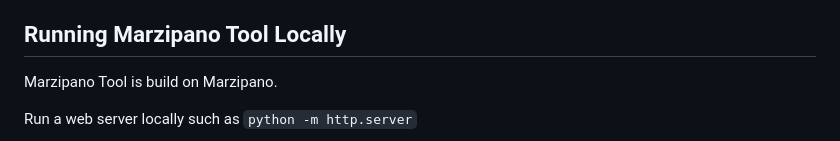
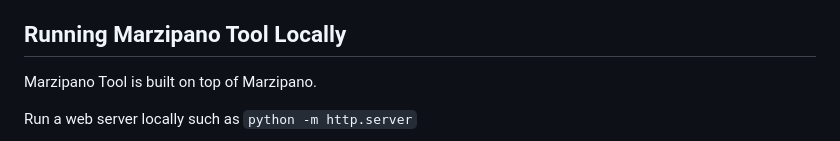
Before and after one commit to codetricity/carlsbad-tour, a Markdown page: README.md, the part around the change. Drawn GitHub-style.

```diff
--- a/README.md
+++ b/README.md
@@ -172,7 +172,7 @@ Video CaMM data extraction.
 
 ## Running Marzipano Tool Locally
 
-Marzipano Tool is build on Marzipano.
+Marzipano Tool is built on top of Marzipano.
 
 Run a web server locally such as `python -m http.server`
 
```
